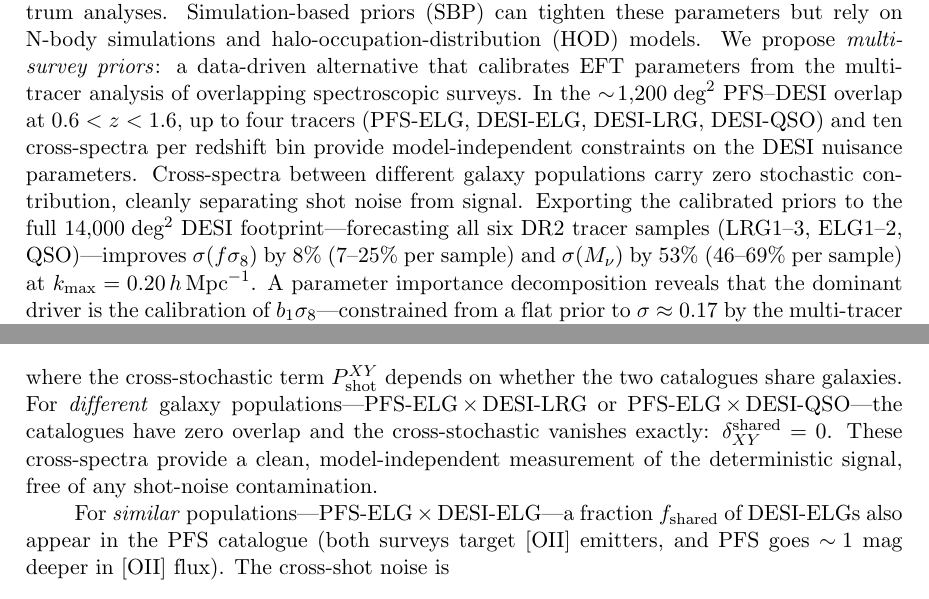
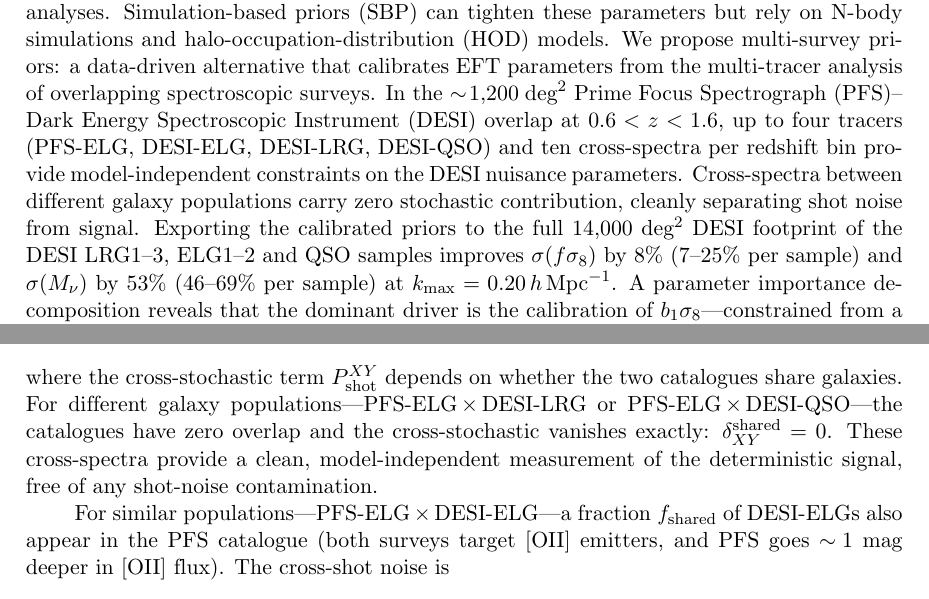
Before and after one commit to MinhMPA/PFSxDESI-multi-fish, a LaTeX document (paper/PFSxDESI-multi-fish.tex): two parts of pages 1 and 4 of 22, joined at a grey line, cut so that both start at the same text. Compiled offline with pdfLaTeX; a missing bibliography style is replaced by a similar one.

Commit message:
Update on overleaf

```diff
--- a/paper/PFSxDESI-multi-fish.tex
+++ b/paper/PFSxDESI-multi-fish.tex
@@ -266,20 +266,19 @@
 in full-shape galaxy power spectrum analyses.
 Simulation-based priors (SBP) can tighten these parameters but rely on
 N-body simulations and halo-occupation-distribution (HOD) models.
-We propose \emph{multi-survey priors}: a data-driven alternative
+We propose multi-survey priors: a data-driven alternative
 that calibrates EFT parameters from the multi-tracer analysis of
 overlapping spectroscopic surveys.
 %
-In the \(\sim\!1{,}200\;\text{deg}^2\) PFS--DESI overlap at
+In the \(\sim\!1{,}200\;\text{deg}^2\) Prime Focus Spectrograph (PFS)--Dark Energy Spectroscopic Instrument (DESI) overlap at
 \(0.6<z<1.6\), up to four tracers (PFS-ELG, DESI-ELG, DESI-LRG,
 DESI-QSO) and ten cross-spectra per redshift bin provide
 model-independent constraints on the DESI nuisance parameters.
 Cross-spectra between different galaxy populations carry zero
 stochastic contribution, cleanly separating shot noise from signal.
 Exporting the calibrated priors to the full
-\(14{,}000\;\text{deg}^2\) DESI footprint---forecasting all six
-DR2 tracer samples (LRG1--3, ELG1--2,
-QSO)---improves \(\sigma(f\se)\) by 8\% (7--25\% per sample) and
+\(14{,}000\;\text{deg}^2\) DESI footprint of the DESI LRG1--3, ELG1--2 and
+QSO samples improves \(\sigma(f\se)\) by 8\% (7--25\% per sample) and
 \(\sigma(\Mnu)\) by 53\% (46--69\% per sample) at
 \(\kmax=0.20\iMpch\).
 A parameter importance decomposition reveals that the dominant driver
@@ -467,14 +466,14 @@
 + P_{\rm shot}^{XY}\,,
 \ee
 where the cross-stochastic term \(P_{\rm shot}^{XY}\) depends on
-whether the two catalogues share galaxies. For \emph{different} galaxy populations---PFS-ELG\(\,\times\,\)%
+whether the two catalogues share galaxies. For different galaxy populations---PFS-ELG\(\,\times\,\)%
 DESI-LRG or PFS-ELG\(\,\times\,\)DESI-QSO---the catalogues have zero
 overlap and the cross-stochastic vanishes exactly:
 \(\delta_{XY}^{\rm shared}=0\). These cross-spectra provide a clean,
 model-independent measurement of the deterministic signal, free of
 any shot-noise contamination.
 
-For \emph{similar} populations---PFS-ELG\(\,\times\,\)DESI-ELG---a
+For similar populations---PFS-ELG\(\,\times\,\)DESI-ELG---a
 fraction \(f_{\rm shared}\) of DESI-ELGs also appear in the PFS
 catalogue (both surveys target [OII] emitters, and PFS goes
 \(\sim\!1\;\text{mag}\) deeper in [OII] flux). The cross-shot noise is
```
Also changed, not shown: paper/PFSxDESI-multi-fish.tex (8 more changed lines).
